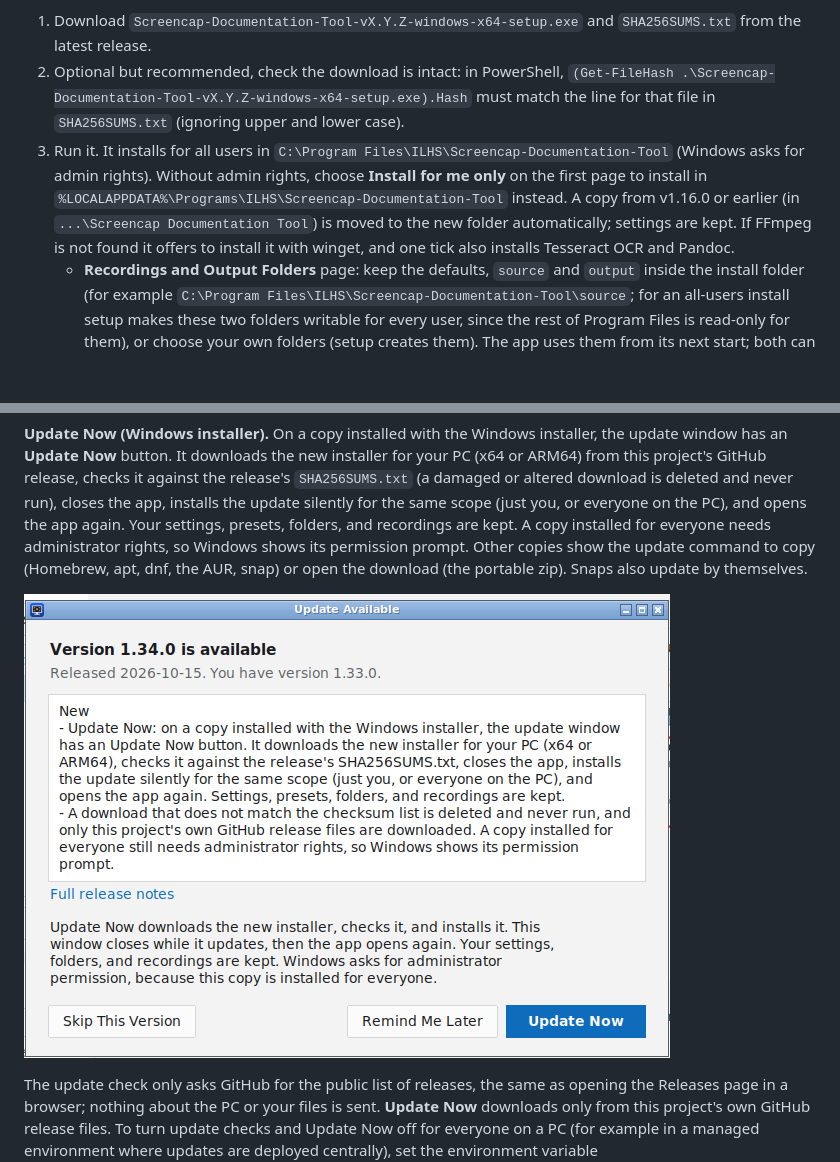
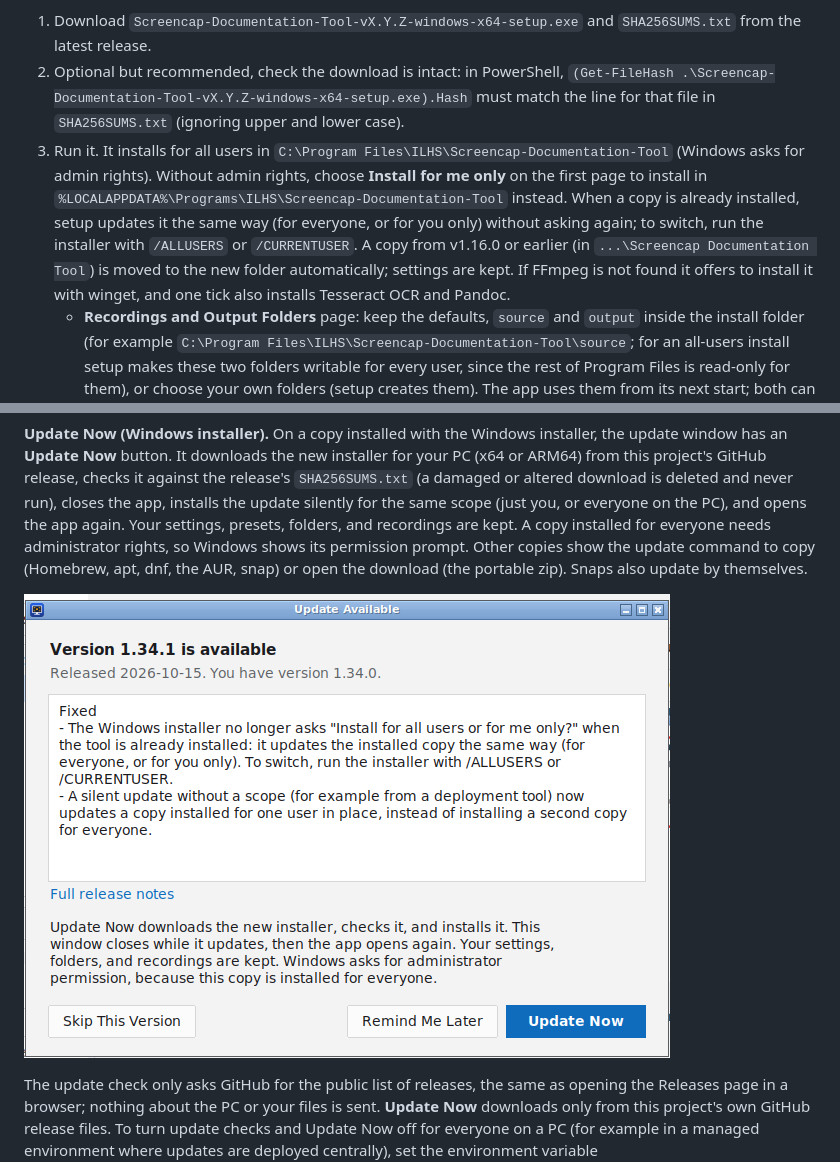
Before and after one commit to ILikeHostingServices/Screencap-Documentation-Tool, a Markdown page: README.md, 2 parts joined by grey strips. Rendered like a GitHub page; pictures changed too: docs/screenshots/08-update.png; blank space fills up the shorter version.

```diff
--- a/README.md
+++ b/README.md
@@ -209,7 +209,7 @@ The Windows programs are not code signed. See [CODE_SIGNING_POLICY.md](CODE_SIGN
 
 1. Download `Screencap-Documentation-Tool-vX.Y.Z-windows-x64-setup.exe` and `SHA256SUMS.txt` from the latest release.
 2. Optional but recommended, check the download is intact: in PowerShell, `(Get-FileHash .\Screencap-Documentation-Tool-vX.Y.Z-windows-x64-setup.exe).Hash` must match the line for that file in `SHA256SUMS.txt` (ignoring upper and lower case).
-3. Run it. It installs for all users in `C:\Program Files\ILHS\Screencap-Documentation-Tool` (Windows asks for admin rights). Without admin rights, choose **Install for me only** on the first page to install in `%LOCALAPPDATA%\Programs\ILHS\Screencap-Documentation-Tool` instead. A copy from v1.16.0 or earlier (in `...\Screencap Documentation Tool`) is moved to the new folder automatically; settings are kept. If FFmpeg is not found it offers to install it with winget, and one tick also installs Tesseract OCR and Pandoc.
+3. Run it. It installs for all users in `C:\Program Files\ILHS\Screencap-Documentation-Tool` (Windows asks for admin rights). Without admin rights, choose **Install for me only** on the first page to install in `%LOCALAPPDATA%\Programs\ILHS\Screencap-Documentation-Tool` instead. When a copy is already installed, setup updates it the same way (for everyone, or for you only) without asking again; to switch, run the installer with `/ALLUSERS` or `/CURRENTUSER`. A copy from v1.16.0 or earlier (in `...\Screencap Documentation Tool`) is moved to the new folder automatically; settings are kept. If FFmpeg is not found it offers to install it with winget, and one tick also installs Tesseract OCR and Pandoc.
    - **Recordings and Output Folders** page: keep the defaults, `source` and `output` inside the install folder (for example `C:\Program Files\ILHS\Screencap-Documentation-Tool\source`; for an all-users install setup makes these two folders writable for every user, since the rest of Program Files is read-only for them), or choose your own folders (setup creates them). The app uses them from its next start; both can be changed later in the app.
 4. Start the app from the Start Menu. To update, run the newer installer: it detects the installed copy and goes straight to **Ready to Update** (no license, folder, or options pages, unless FFmpeg is missing), keeping your desktop shortcut choice and the recordings and output folders chosen before. Updating from v1.23.2 or earlier asks for the folders once. To remove, use **Settings > Apps**. Uninstalling never deletes your recordings, output, or settings.
 
```
Also changed, not shown: other parts of README.md (+1 -1 lines), .github/releases/v1.34.1.md (added, +5 -0 lines), CHANGELOG.md (+7 -1 lines), docs/screenshots/01-steps-editor.png, docs/screenshots/02-annotate-menu.png, docs/screenshots/03-record-window.png, docs/screenshots/04-dark-theme.png, docs/screenshots/07-powerpoint.png, 5 other files.
